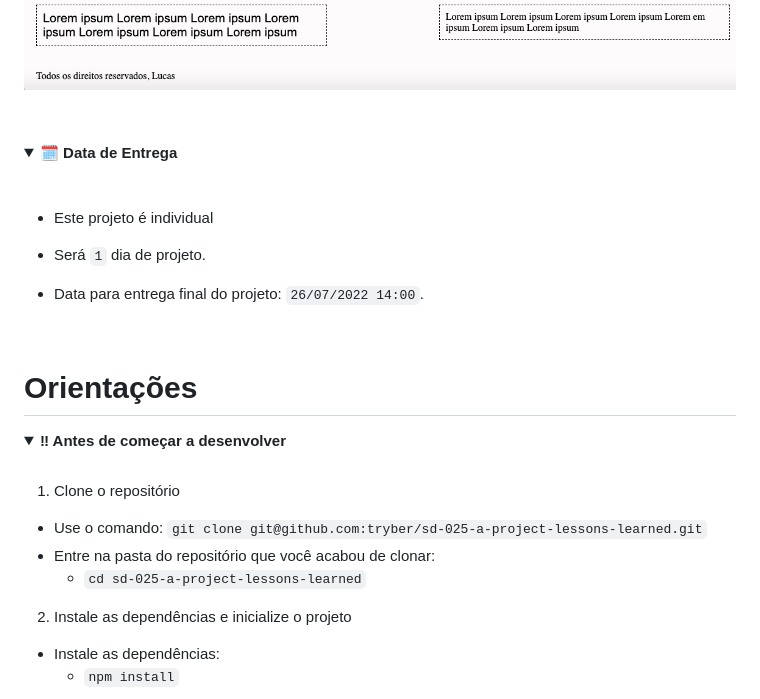
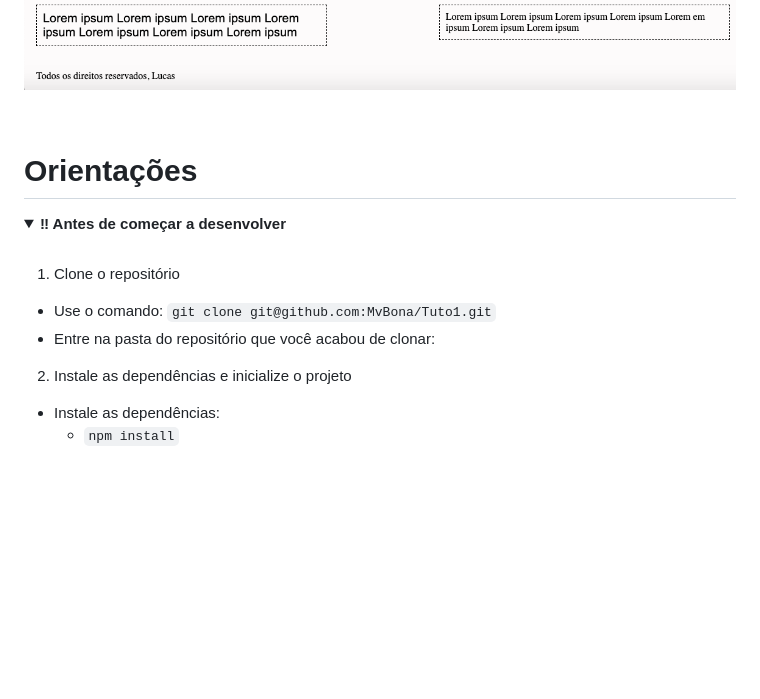
Before and after one commit to MvBona/Tuto1, a Markdown page: README.md, the part around the change printed below. Rendered like a GitHub page; folded sections open; blank space fills up the shorter version.

```diff
--- a/README.md
+++ b/README.md
@@ -36,19 +13,6 @@ Você vai desenvolver um site que contenha uma série de informações sobre o q
 
 </details>
 
-<details>
-<summary><strong>🗓 Data de Entrega</strong></summary><br />
-
-- Este projeto é individual
-
-- Será `1` dia de projeto.
-
-- Data para entrega final do projeto: `26/07/2022 14:00`.
-
-</details>
-
-<br />
-
 # Orientações
 
 <details>
@@ -56,9 +20,8 @@ Você vai desenvolver um site que contenha uma série de informações sobre o q
 
 1. Clone o repositório
 
-- Use o comando: `git clone git@github.com:tryber/sd-025-a-project-lessons-learned.git`
+- Use o comando: `git clone git@github.com:MvBona/Tuto1.git`
 - Entre na pasta do repositório que você acabou de clonar:
-  - `cd sd-025-a-project-lessons-learned`
 
 2. Instale as dependências e inicialize o projeto
 
```
Also changed, not shown: other parts of README.md (+2 -46 lines).
